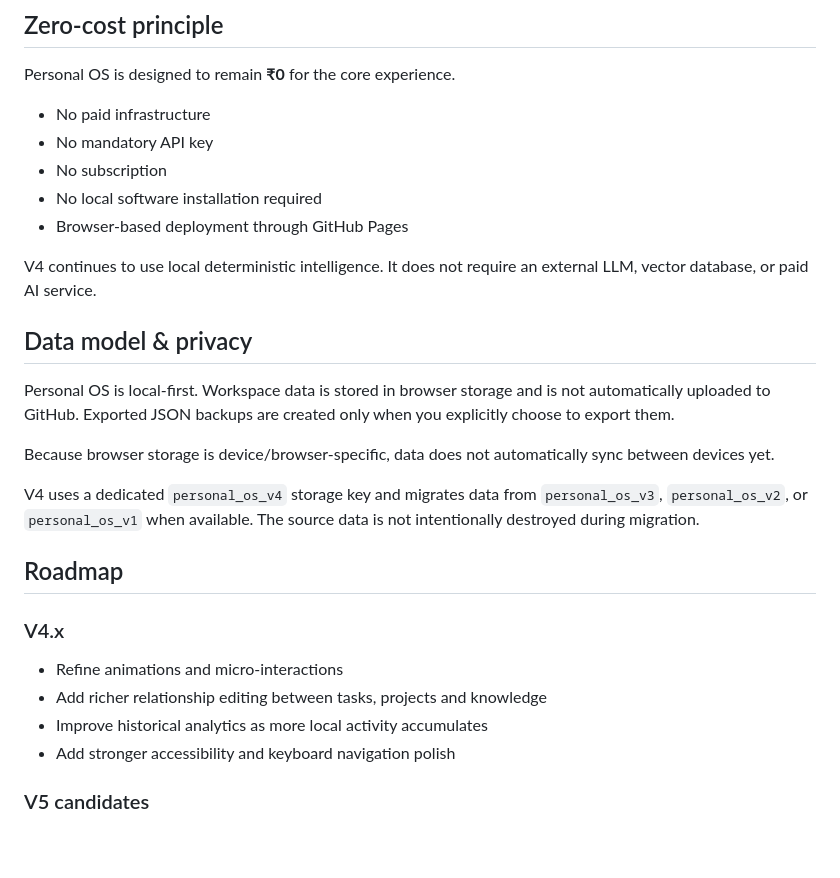
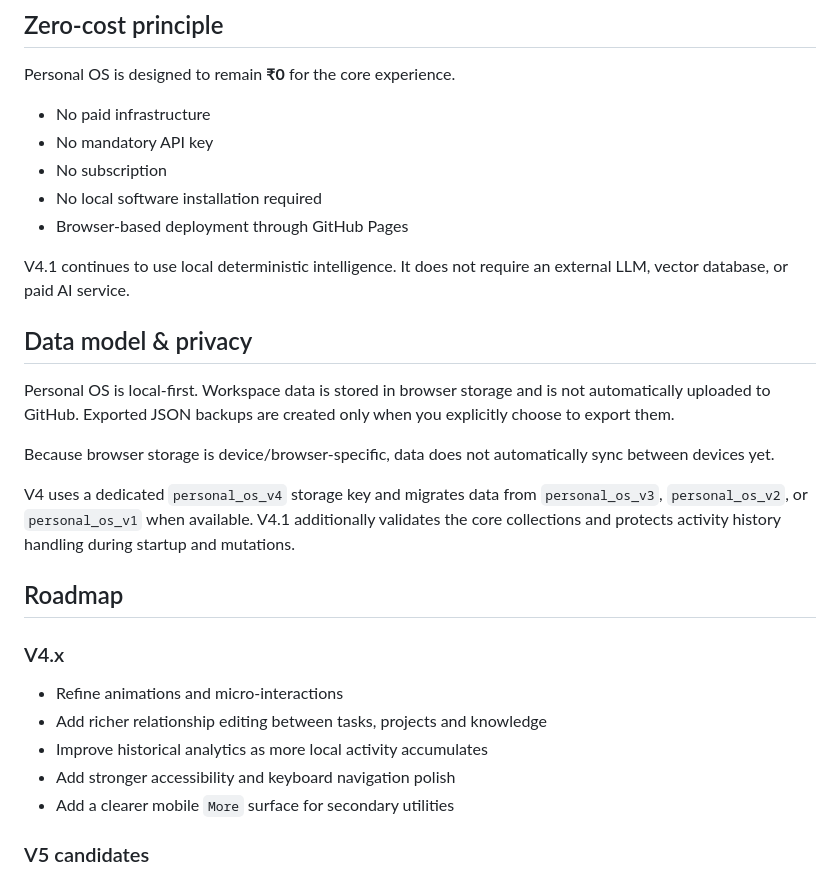
Before and after one commit to AdityaK2608/personal-os, a Markdown page: README.md, the part around one of its changes. Rendered like a GitHub page; blank space fills up the shorter version.

```diff
--- a/README.md
+++ b/README.md
@@ -111,7 +123,7 @@ Personal OS is designed to remain **₹0** for the core experience.
 - No local software installation required
 - Browser-based deployment through GitHub Pages
 
-V4 continues to use local deterministic intelligence. It does not require an external LLM, vector database, or paid AI service.
+V4.1 continues to use local deterministic intelligence. It does not require an external LLM, vector database, or paid AI service.
 
 ## Data model & privacy
 
@@ -119,7 +131,7 @@ Personal OS is local-first. Workspace data is stored in browser storage and is n
 
 Because browser storage is device/browser-specific, data does not automatically sync between devices yet.
 
-V4 uses a dedicated `personal_os_v4` storage key and migrates data from `personal_os_v3`, `personal_os_v2`, or `personal_os_v1` when available. The source data is not intentionally destroyed during migration.
+V4 uses a dedicated `personal_os_v4` storage key and migrates data from `personal_os_v3`, `personal_os_v2`, or `personal_os_v1` when available. V4.1 additionally validates the core collections and protects activity history handling during startup and mutations.
 
 ## Roadmap
 
@@ -129,6 +141,7 @@ V4 uses a dedicated `personal_os_v4` storage key and migrates data from `persona
 - Add richer relationship editing between tasks, projects and knowledge
 - Improve historical analytics as more local activity accumulates
 - Add stronger accessibility and keyboard navigation polish
+- Add a clearer mobile `More` surface for secondary utilities
 
 ### V5 candidates
 
```
Also changed, not shown: other parts of README.md (+19 -7 lines).
